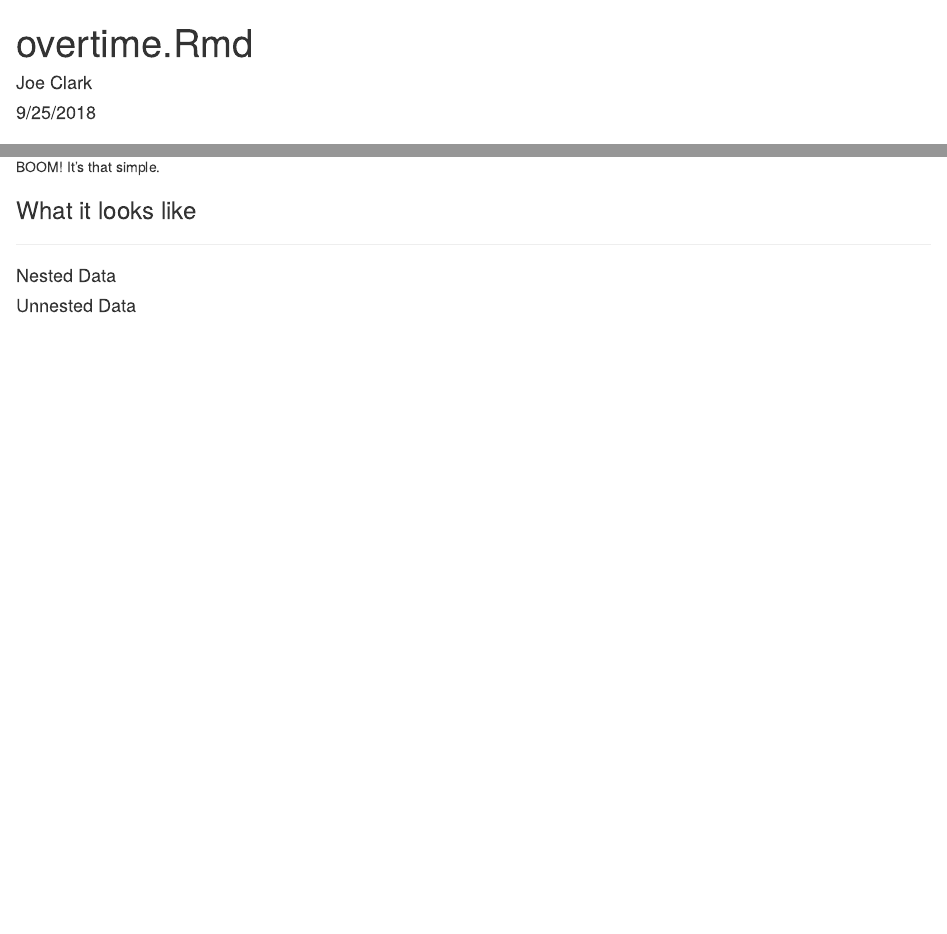
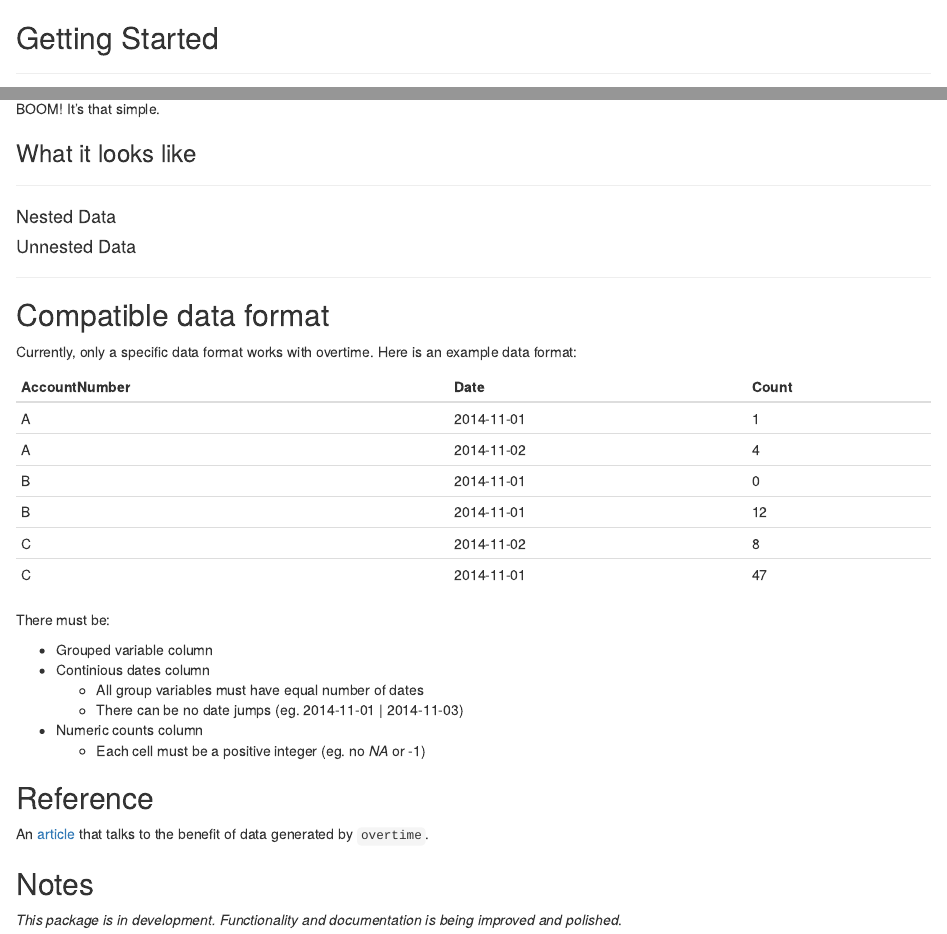
Before and after one commit to clarkjoe/overtime, an R Markdown document (vignettes/overtime.Rmd): the page in a window 1100 px wide, from its top, and a second part further down, joined at a grey line. Rendered offline with R 4.5, knitr and Pandoc, with nearby package versions; the code chunks are not run, so their results and figures are left out.

Commit message:
improved the Get Started page

````diff
--- a/vignettes/overtime.Rmd
+++ b/vignettes/overtime.Rmd
@@ -1,9 +1,3 @@
----
-title: "overtime.Rmd"
-author: "Joe Clark"
-date: "9/25/2018"
-output: html_document
----
 ```{r setup, include=FALSE, warning=FALSE, message=FALSE, comment=FALSE, error=FALSE}
 knitr::opts_chunk$set(echo = TRUE)
 library(tidyverse)
@@ -68,3 +62,10 @@ datatable(nestedData)
 ```{r, echo=FALSE, warning=FALSE, message=FALSE, comment=FALSE, error=FALSE}
 datatable(unnestedData)
 ```
+
+-----
+
+## Compatible data format
+Currently, only a specific data format works with overtime. Here is an example data format:
+
+| AccountNumber | Date       | Count |
@@ -70,0 +80,14 @@ datatable(unnestedData)
+There must be:
+
+* Grouped variable column
+* Continious dates column
+    + All group variables must have equal number of dates
+    + There can be no date jumps (eg. 2014-11-01 | 2014-11-03)
+* Numeric counts column
+    + Each cell must be a positive integer (eg. no _NA_ or -1)
+
+## Reference
+An [article](https://blog.appliedai.com/synthetic-data/#why) that talks to the benefit of data generated by `overtime`.
+
+## Notes
+_This package is in development. Functionality and documentation is being improved and polished_.
````
Also changed, not shown: vignettes/overtime.Rmd (8 more changed lines), 3 other files.
